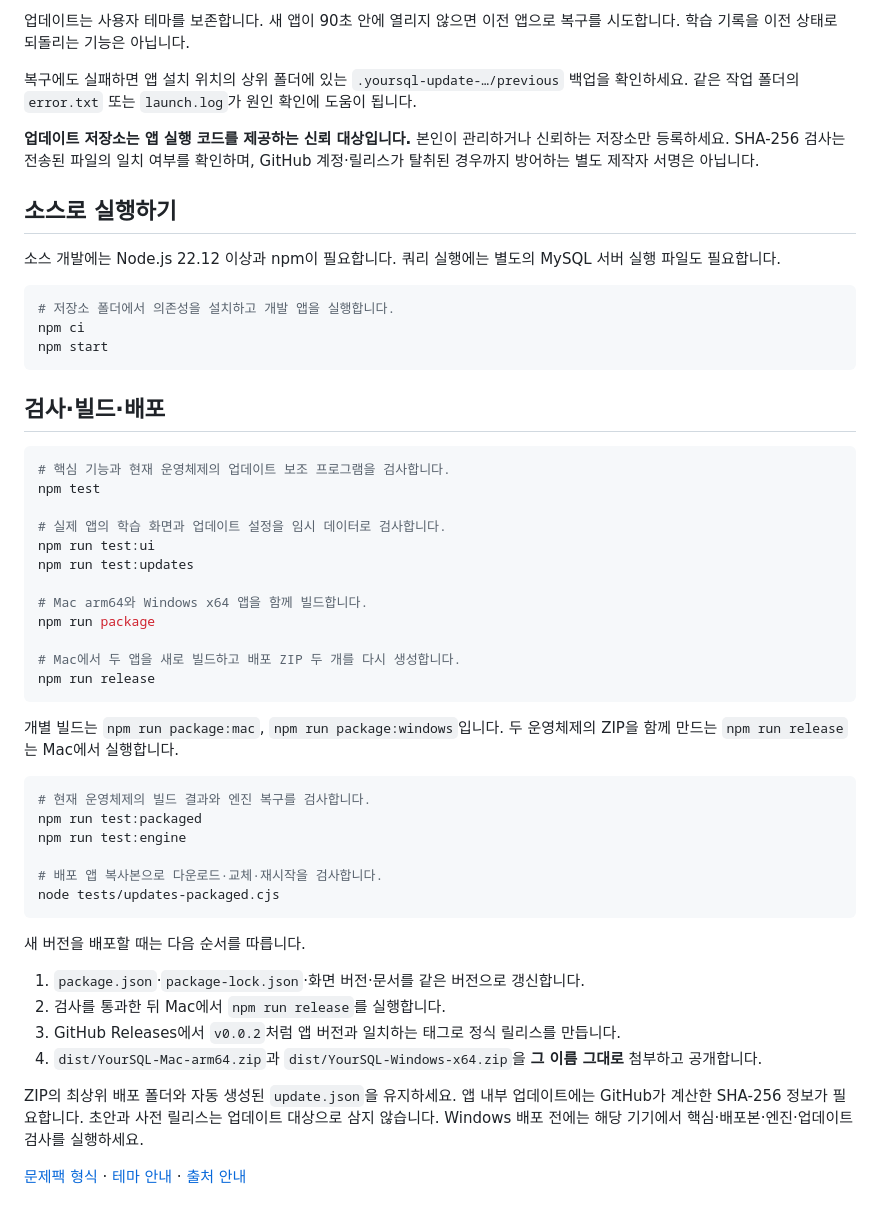
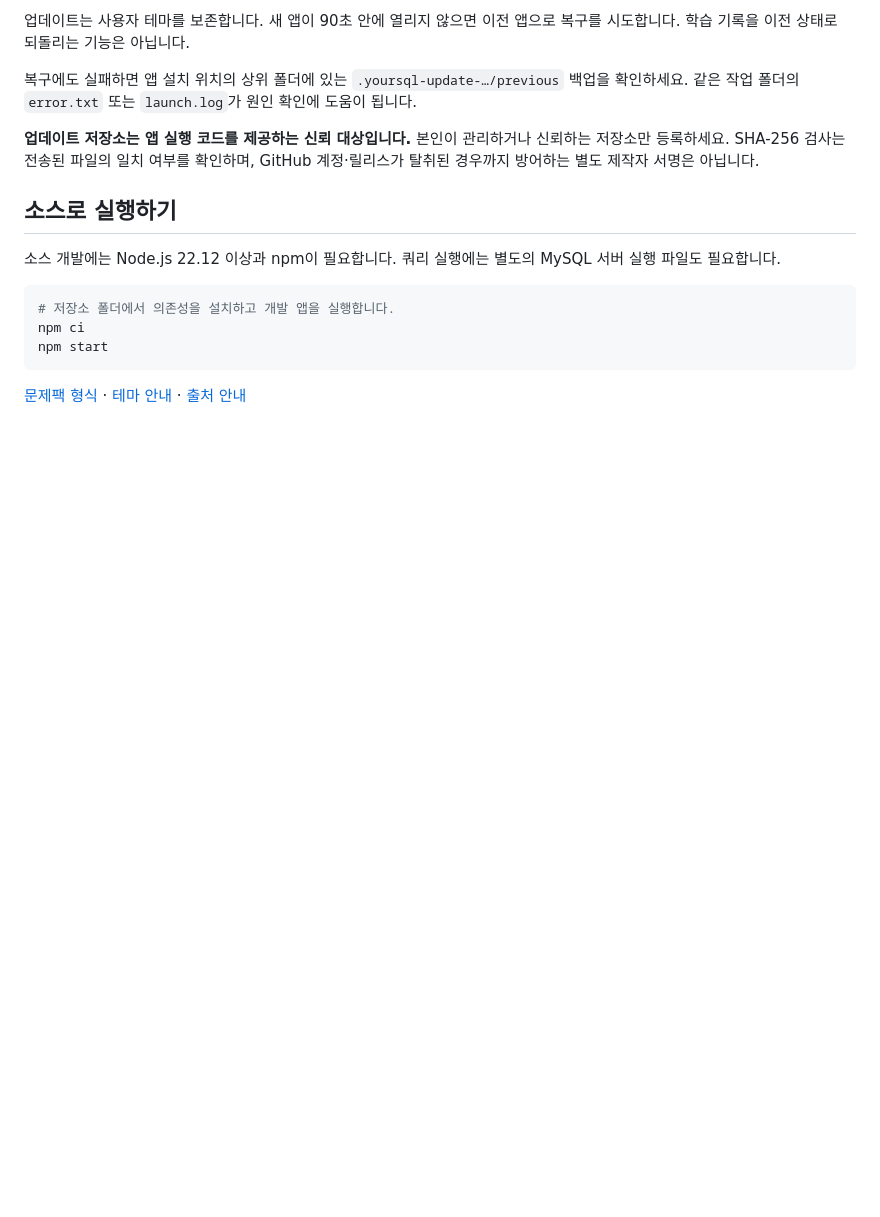
Before and after one commit to alt-f4-guy/YourSQL, a Markdown page: README.md, the part around the change. Drawn GitHub-style; blank space fills up the shorter version.

Commit message:
README 수정

````diff
--- a/README.md
+++ b/README.md
@@ -91,41 +91,4 @@ npm ci
 npm start
 ```
 
-## 검사·빌드·배포
-
-```sh
-# 핵심 기능과 현재 운영체제의 업데이트 보조 프로그램을 검사합니다.
-npm test
-
-# 실제 앱의 학습 화면과 업데이트 설정을 임시 데이터로 검사합니다.
-npm run test:ui
-npm run test:updates
-
-# Mac arm64와 Windows x64 앱을 함께 빌드합니다.
-npm run package
-
-# Mac에서 두 앱을 새로 빌드하고 배포 ZIP 두 개를 다시 생성합니다.
-npm run release
-```
-
-개별 빌드는 `npm run package:mac`, `npm run package:windows`입니다. 두 운영체제의 ZIP을 함께 만드는 `npm run release`는 Mac에서 실행합니다.
-
-```sh
-# 현재 운영체제의 빌드 결과와 엔진 복구를 검사합니다.
-npm run test:packaged
-npm run test:engine
-
-# 배포 앱 복사본으로 다운로드·교체·재시작을 검사합니다.
-node tests/updates-packaged.cjs
-```
-
-새 버전을 배포할 때는 다음 순서를 따릅니다.
-
-1. `package.json`·`package-lock.json`·화면 버전·문서를 같은 버전으로 갱신합니다.
-2. 검사를 통과한 뒤 Mac에서 `npm run release`를 실행합니다.
-3. GitHub Releases에서 `v0.0.2`처럼 앱 버전과 일치하는 태그로 정식 릴리스를 만듭니다.
-4. `dist/YourSQL-Mac-arm64.zip`과 `dist/YourSQL-Windows-x64.zip`을 **그 이름 그대로** 첨부하고 공개합니다.
-
-ZIP의 최상위 배포 폴더와 자동 생성된 `update.json`을 유지하세요. 앱 내부 업데이트에는 GitHub가 계산한 SHA-256 정보가 필요합니다. 초안과 사전 릴리스는 업데이트 대상으로 삼지 않습니다. Windows 배포 전에는 해당 기기에서 핵심·배포본·엔진·업데이트 검사를 실행하세요.
-
 [문제팩 형식](docs/interfaces.md) · [테마 안내](theme/README.md) · [출처 안내](NOTICE.md)
````
